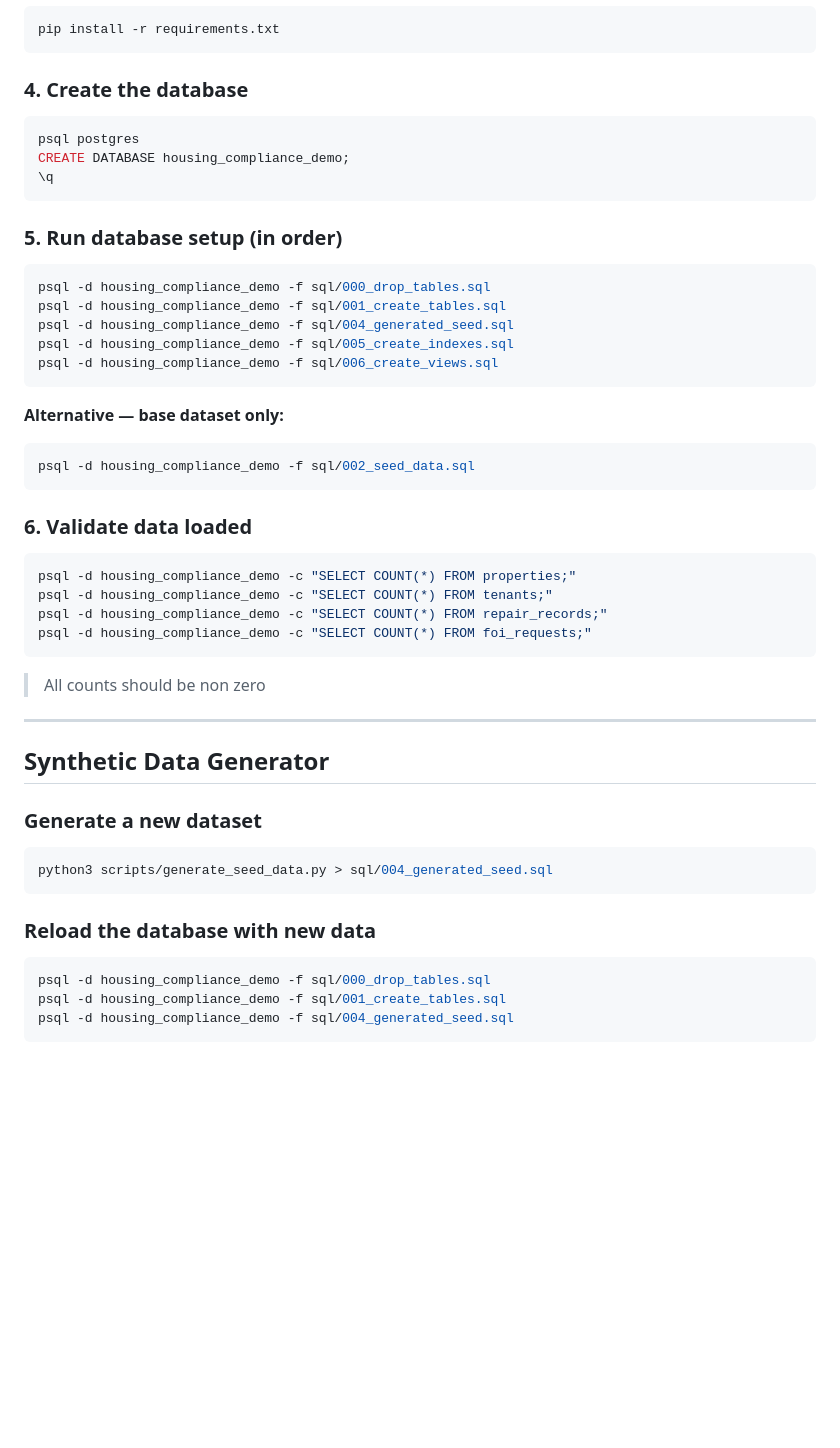
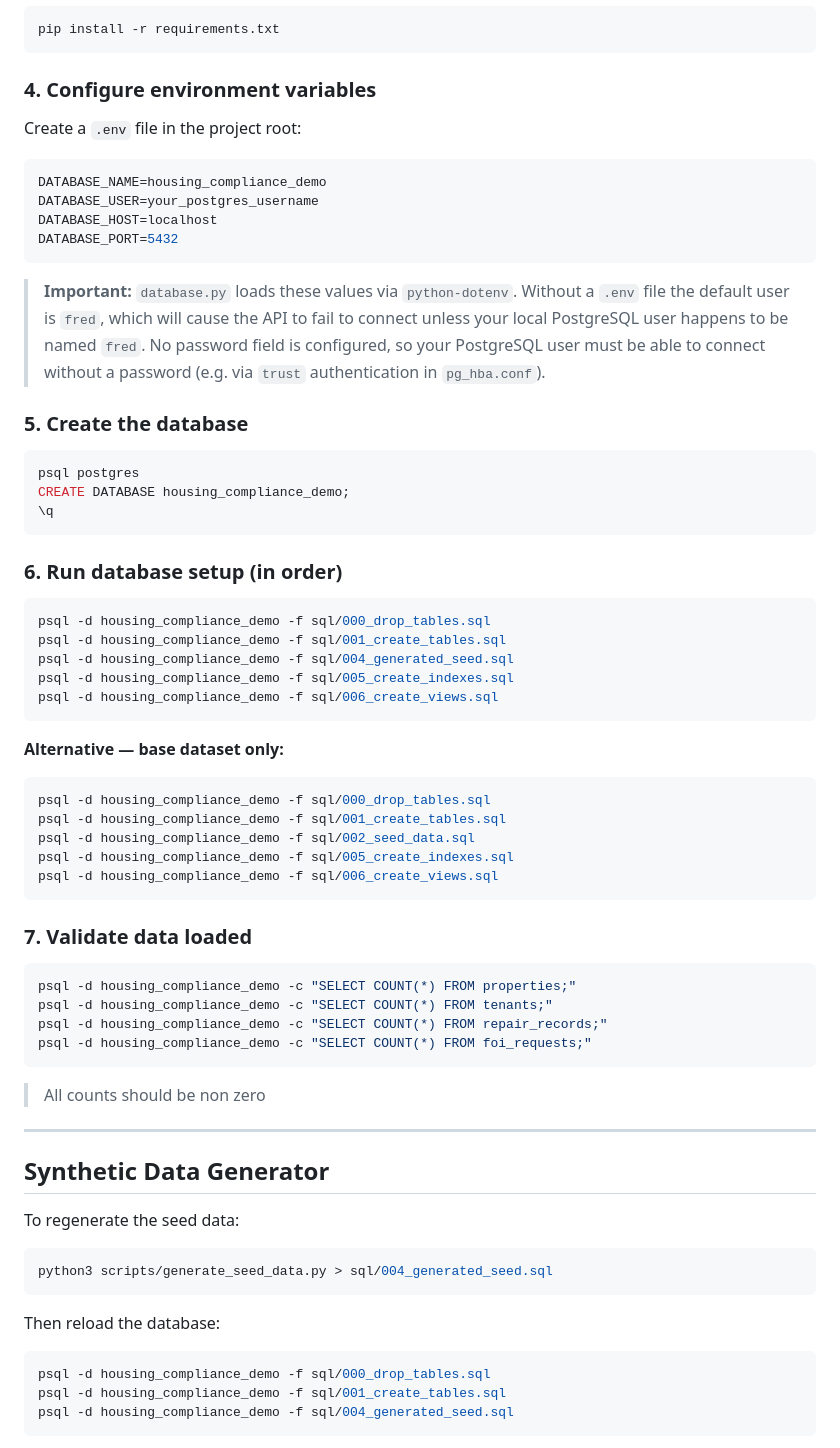
Before and after one commit to Fred83200/housing-association-compliance-db, a Markdown page: README.md, the part around one of its changes. Drawn GitHub-style; blank space fills up the shorter version.

````diff
--- a/README.md
+++ b/README.md
@@ -116,7 +116,20 @@ source .venv/bin/activate
 pip install -r requirements.txt
 ```
 
-### 4. Create the database
+### 4. Configure environment variables
+
+Create a `.env` file in the project root:
+
+```env
+DATABASE_NAME=housing_compliance_demo
+DATABASE_USER=your_postgres_username
+DATABASE_HOST=localhost
+DATABASE_PORT=5432
+```
+
+> **Important:** `database.py` loads these values via `python-dotenv`. Without a `.env` file the default user is `fred`, which will cause the API to fail to connect unless your local PostgreSQL user happens to be named `fred`. No password field is configured, so your PostgreSQL user must be able to connect without a password (e.g. via `trust` authentication in `pg_hba.conf`).
+
+### 5. Create the database
 
 ```bash
 psql postgres
@@ -124,7 +137,7 @@ CREATE DATABASE housing_compliance_demo;
 \q
 ```
 
-### 5. Run database setup (in order)
+### 6. Run database setup (in order)
 
 ```bash
 psql -d housing_compliance_demo -f sql/000_drop_tables.sql
@@ -137,10 +150,14 @@ psql -d housing_compliance_demo -f sql/006_create_views.sql
 **Alternative — base dataset only:**
 
 ```bash
+psql -d housing_compliance_demo -f sql/000_drop_tables.sql
+psql -d housing_compliance_demo -f sql/001_create_tables.sql
 psql -d housing_compliance_demo -f sql/002_seed_data.sql
+psql -d housing_compliance_demo -f sql/005_create_indexes.sql
+psql -d housing_compliance_demo -f sql/006_create_views.sql
 ```
 
-### 6. Validate data loaded
+### 7. Validate data loaded
 
 ```bash
 psql -d housing_compliance_demo -c "SELECT COUNT(*) FROM properties;"
@@ -155,13 +172,13 @@ psql -d housing_compliance_demo -c "SELECT COUNT(*) FROM foi_requests;"
 
 ## Synthetic Data Generator
 
-### Generate a new dataset
+To regenerate the seed data:
 
 ```bash
 python3 scripts/generate_seed_data.py > sql/004_generated_seed.sql
 ```
 
-### Reload the database with new data
+Then reload the database:
 
 ```bash
 psql -d housing_compliance_demo -f sql/000_drop_tables.sql
````
Also changed, not shown: other parts of README.md (+75 -45 lines).
